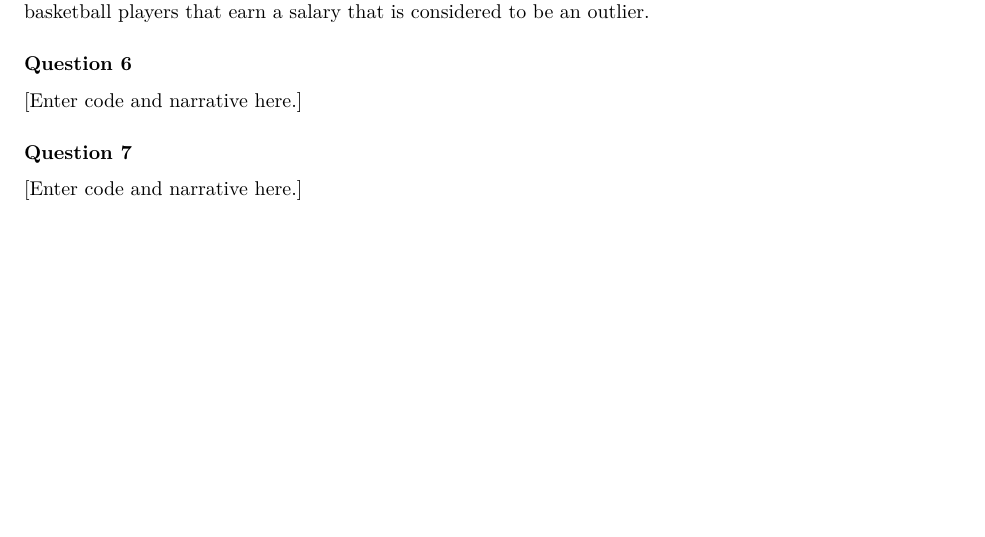
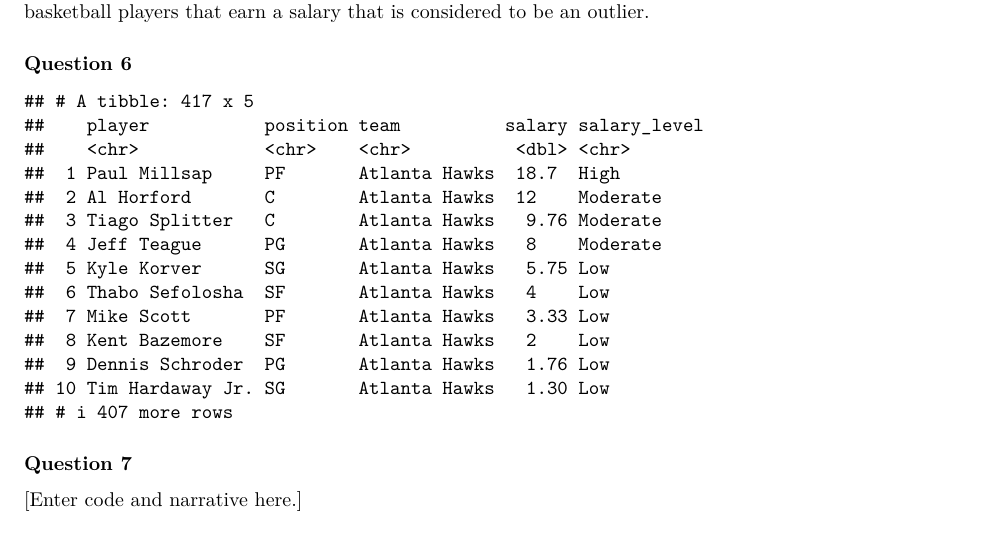
Before and after one commit to rcnj-ids-fa20/exam-1-kamilapalys, an R Markdown document (exam-01.Rmd): part of page 5 of 5, cut so that both start at the same text, the shorter picture padded with empty space. Rendered offline with R 4.5, knitr and Pandoc, then LaTeX, with nearby package versions.

Commit message:
Completed 6a.

````diff
--- a/exam-01.Rmd
+++ b/exam-01.Rmd
@@ -107,7 +107,15 @@ As seen, the three top earning teams are the Cleveland Caveliers earning $10.2 m
 
 ### Question 6
 
-[Enter code and narrative here.]
+```{r}
+nba %>%
+  mutate(salary_level = case_when(
+    salary < 8 ~ "Low",
+    salary >= 8 & salary <16 ~ "Moderate",
+    salary >= 16 ~ "High"
+  ))
+```
+
 
 ### Question 7
 
````
Also changed, not shown: exam-01.pdf.
